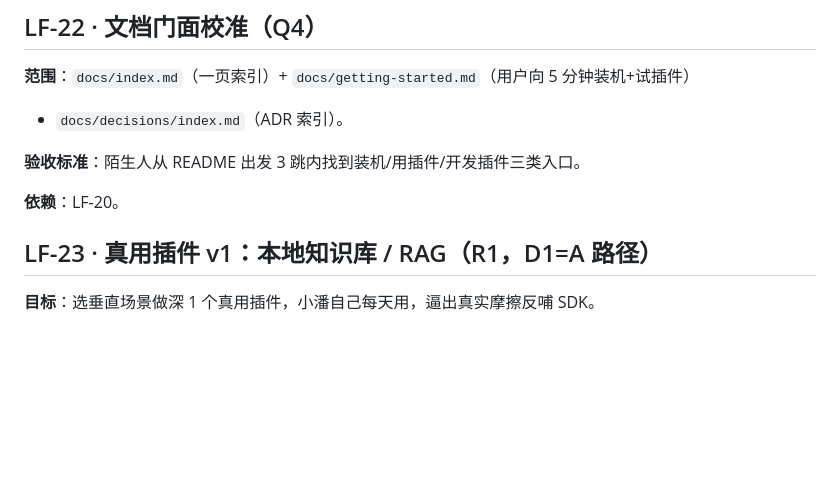
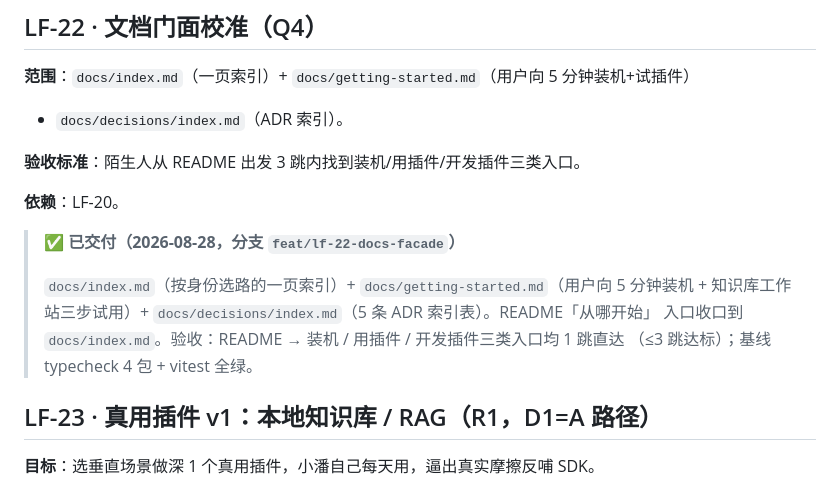
Before and after one commit to qiuuchan/new-lingfang, a Markdown page: docs/WORK_ORDERS.md, the part around the change. Rendered like a GitHub page; blank space fills up the shorter version.

Commit message:
docs(lf-22): 工单登记交付记录

```diff
--- a/docs/WORK_ORDERS.md
+++ b/docs/WORK_ORDERS.md
@@ -555,6 +555,13 @@ feed = GitHub Releases，但发版 CI 目前不上传 latest.json、安装包未
 
 **依赖**：LF-20。
 
+> **✅ 已交付（2026-08-28，分支 `feat/lf-22-docs-facade`）**
+>
+> `docs/index.md`（按身份选路的一页索引）+ `docs/getting-started.md`（用户向 5 分钟装机 +
+> 知识库工作站三步试用）+ `docs/decisions/index.md`（5 条 ADR 索引表）。README「从哪开始」
+> 入口收口到 `docs/index.md`。验收：README → 装机 / 用插件 / 开发插件三类入口均 1 跳直达
+> （≤3 跳达标）；基线 typecheck 4 包 + vitest 全绿。
+
 ## LF-23 · 真用插件 v1：本地知识库 / RAG（R1，D1=A 路径）
 
 **目标**：选垂直场景做深 1 个真用插件，小潘自己每天用，逼出真实摩擦反哺 SDK。
```
